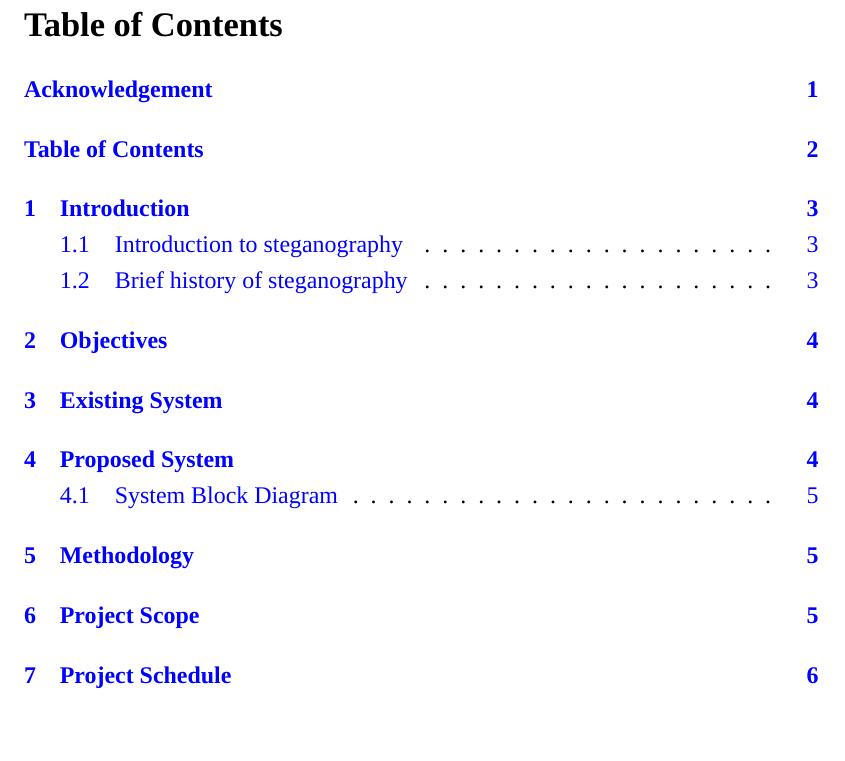
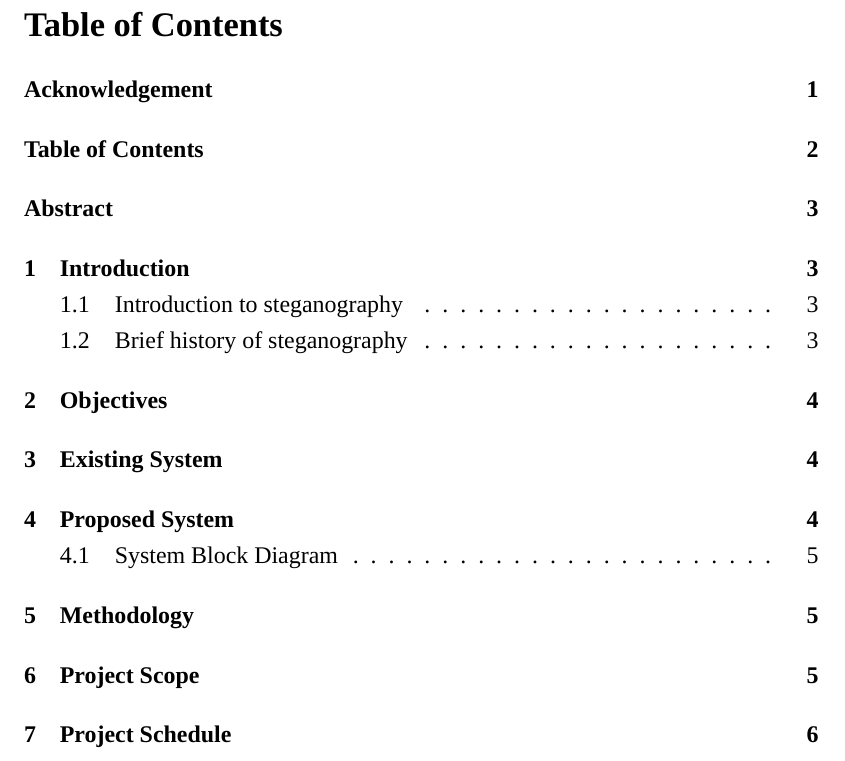
Before and after one commit to mdbct/proposal, a LaTeX document (main.tex, which reads MyProposal.sty): part of page 3 of 7, cut so that both start at the same text, the shorter picture padded with empty space. Compiled offline with XeLaTeX.

Commit message:
Made links black and improved ToC

```diff
--- a/MyProposal.sty
+++ b/MyProposal.sty
@@ -36,7 +36,7 @@
     pdftitle={Project Proposal on Photocrypt},
     pdfauthor={Manish Munikar},
     colorlinks=true,
-    linkcolor=blue,
+    linkcolor=black,
     linktoc=all
 }
 
```
Also changed, not shown: sections/abstract.tex (+1 -0 lines).
